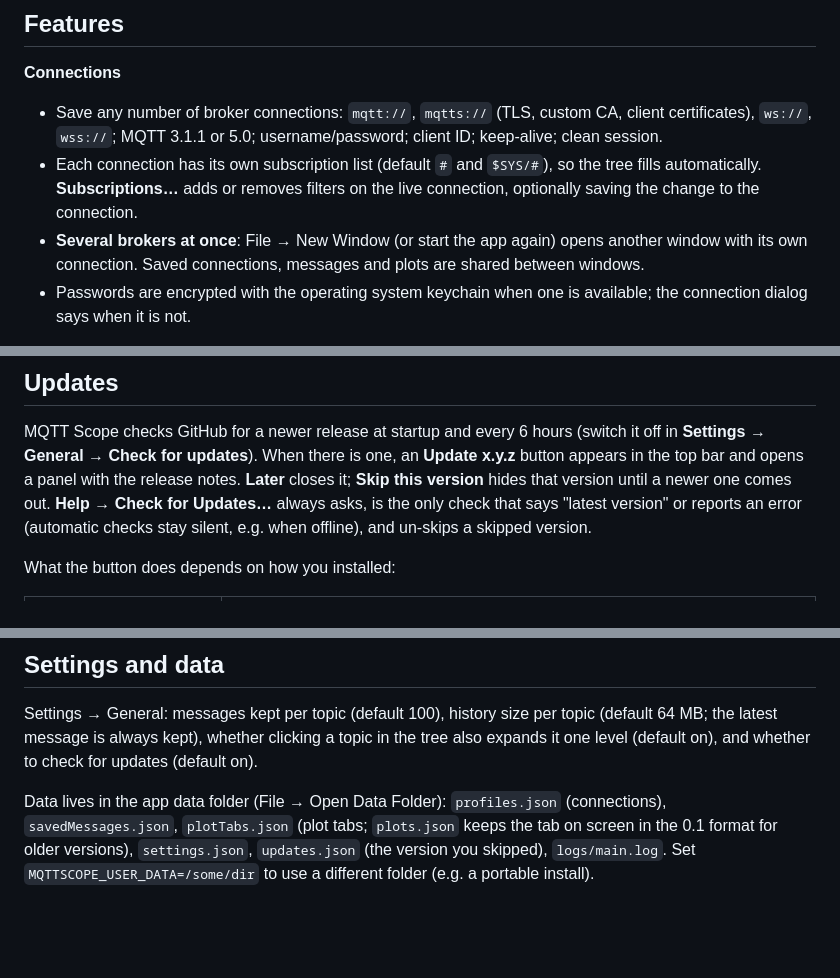
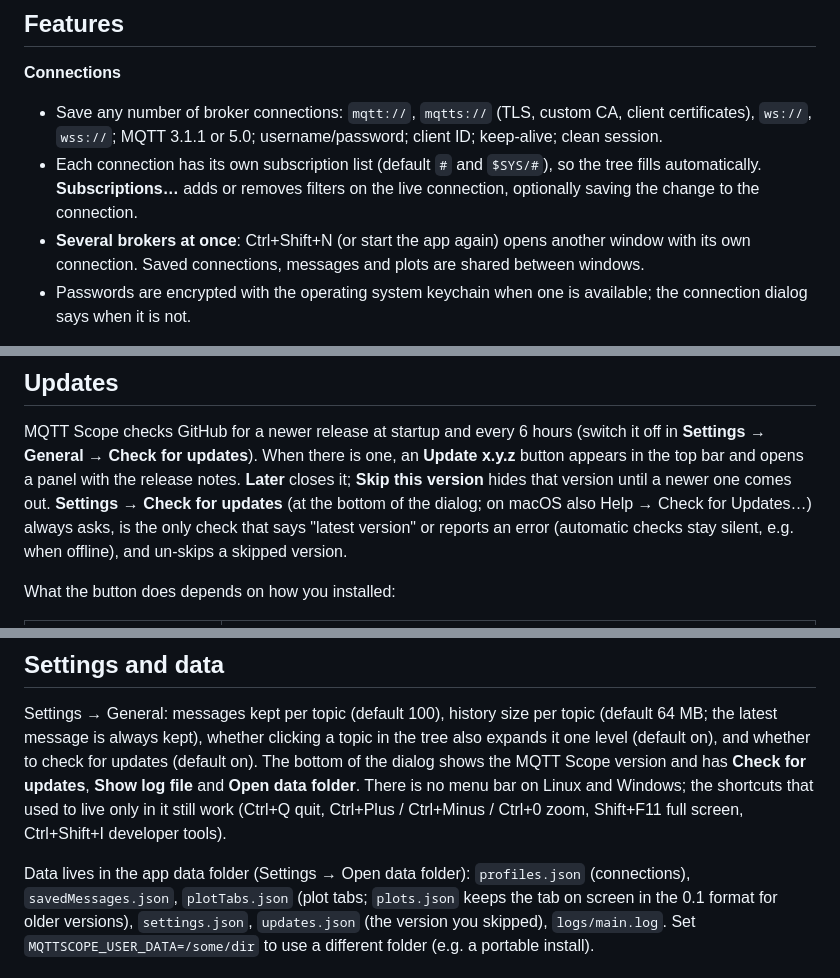
Before and after one commit to ToRexZ/mqtt-scope, a Markdown page: README.md, 3 parts joined by grey strips. Rendered like a GitHub page; blank space fills up the shorter version.

Commit message:
Docs: no menu bar, Settings footer replaces Help items

```diff
--- a/README.md
+++ b/README.md
@@ -21,7 +21,7 @@ saved messages. Runs on Linux, Windows and macOS.
 - Each connection has its own subscription list (default `#` and `$SYS/#`), so
   the tree fills automatically. **Subscriptions…** adds or removes filters on the
   live connection, optionally saving the change to the connection.
-- **Several brokers at once**: File → New Window (or start the app again) opens
+- **Several brokers at once**: Ctrl+Shift+N (or start the app again) opens
   another window with its own connection. Saved connections, messages and plots
   are shared between windows.
 - Passwords are encrypted with the operating system keychain when one is
@@ -175,7 +175,8 @@ MQTT Scope checks GitHub for a newer release at startup and every 6 hours
 (switch it off in **Settings → General → Check for updates**). When there is
 one, an **Update x.y.z** button appears in the top bar and opens a panel with
 the release notes. **Later** closes it; **Skip this version** hides that
-version until a newer one comes out. **Help → Check for Updates…** always asks,
+version until a newer one comes out. **Settings → Check for updates** (at the
+bottom of the dialog; on macOS also Help → Check for Updates…) always asks,
 is the only check that says "latest version" or reports an error (automatic
 checks stay silent, e.g. when offline), and un-skips a skipped version.
 
@@ -245,9 +246,13 @@ new keys; clashes are flagged). Defaults (Ctrl is Cmd on macOS):
 Settings → General: messages kept per topic (default 100), history size per
 topic (default 64 MB; the latest message is always kept), whether clicking a
 topic in the tree also expands it one level (default on), and whether to check
-for updates (default on).
+for updates (default on). The bottom of the dialog shows the MQTT Scope
+version and has **Check for updates**, **Show log file** and **Open data
+folder**. There is no menu bar on Linux and Windows; the shortcuts that used to
+live only in it still work (Ctrl+Q quit, Ctrl+Plus / Ctrl+Minus / Ctrl+0 zoom,
+Shift+F11 full screen, Ctrl+Shift+I developer tools).
 
-Data lives in the app data folder (File → Open Data Folder):
+Data lives in the app data folder (Settings → Open data folder):
 `profiles.json` (connections), `savedMessages.json`, `plotTabs.json` (plot
 tabs; `plots.json` keeps the tab on screen in the 0.1 format for older
 versions),
```
Also changed, not shown: CHANGELOG.md (+3 -0 lines), 1 other file.
